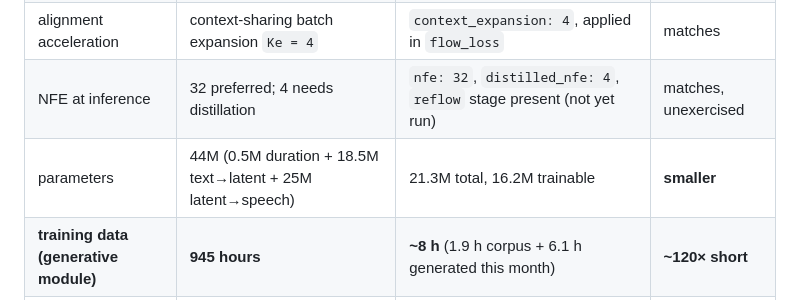
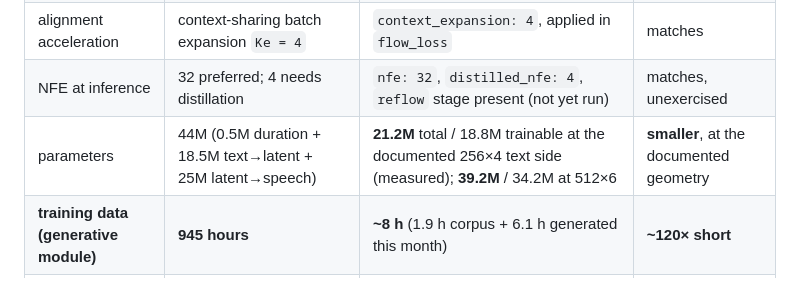
Before and after one commit to chamsco/Parakeet, a Markdown page: docs/PAPER_COMPARISON.md, the part around the change. Drawn GitHub-style.

Commit message:
Measure the parameter counts instead of quoting them, and qualify the comparison row
docs/PAPER_COMPARISON.md said "21.3M total, 16.2M trainable".  Both were wrong for the documented geometry:
building the default config measures 21.2M total / 18.8M trainable.  The row now gives measured pairs for both
builds, because there are two in play:

  256x4 text side (documented, configs/parakeet_flow_plan.yaml)   21.2M total / 18.8M trainable
  512x6 text side (the running corpus research run)               39.2M total / 34.2M trainable

The 512x6 override exists for the text-warm-start A/B, where the flow's text encoder has to match the token
route's shape for a warm start to load at all.  A corpus run does not need it, so the documented architecture --
the one the "smaller than 44M" comparison is about -- is the 256x4 build, and the table now says which is which
rather than leaving a reader to guess.

Numbers in this file now come from building the model and reading the log, not from memory.

```diff
--- a/docs/PAPER_COMPARISON.md
+++ b/docs/PAPER_COMPARISON.md
@@ -33,7 +33,7 @@ fold is exactly the mechanism that closes the gap, and it is already implemented
 | text | raw characters, no G2P, implicit alignment by cross-attention | raw characters, no G2P, implicit alignment | matches |
 | alignment acceleration | context-sharing batch expansion `Ke = 4` | `context_expansion: 4`, applied in `flow_loss` | matches |
 | NFE at inference | 32 preferred; 4 needs distillation | `nfe: 32`, `distilled_nfe: 4`, `reflow` stage present (not yet run) | matches, unexercised |
-| parameters | 44M (0.5M duration + 18.5M text→latent + 25M latent→speech) | 21.3M total, 16.2M trainable | **smaller** |
+| parameters | 44M (0.5M duration + 18.5M text→latent + 25M latent→speech) | **21.2M** total / 18.8M trainable at the documented 256×4 text side (measured); **39.2M** / 34.2M at 512×6 | **smaller**, at the documented geometry |
 | **training data (generative module)** | **945 hours** | **~8 h** (1.9 h corpus + 6.1 h generated this month) | **~120× short** |
 | hardware | RTX 4090 | CPU only (both GPU routes closed with evidence) | — |
 
```
